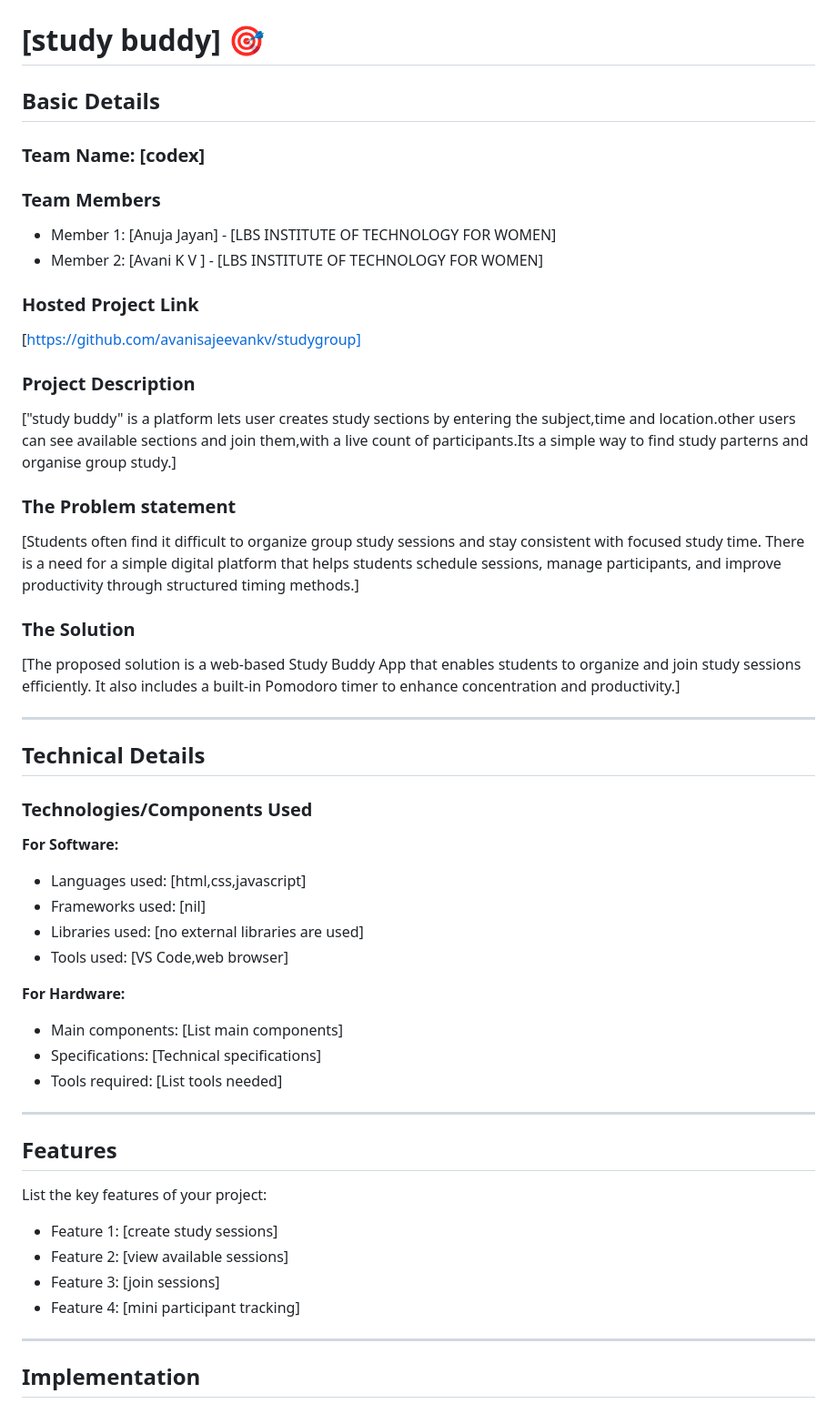
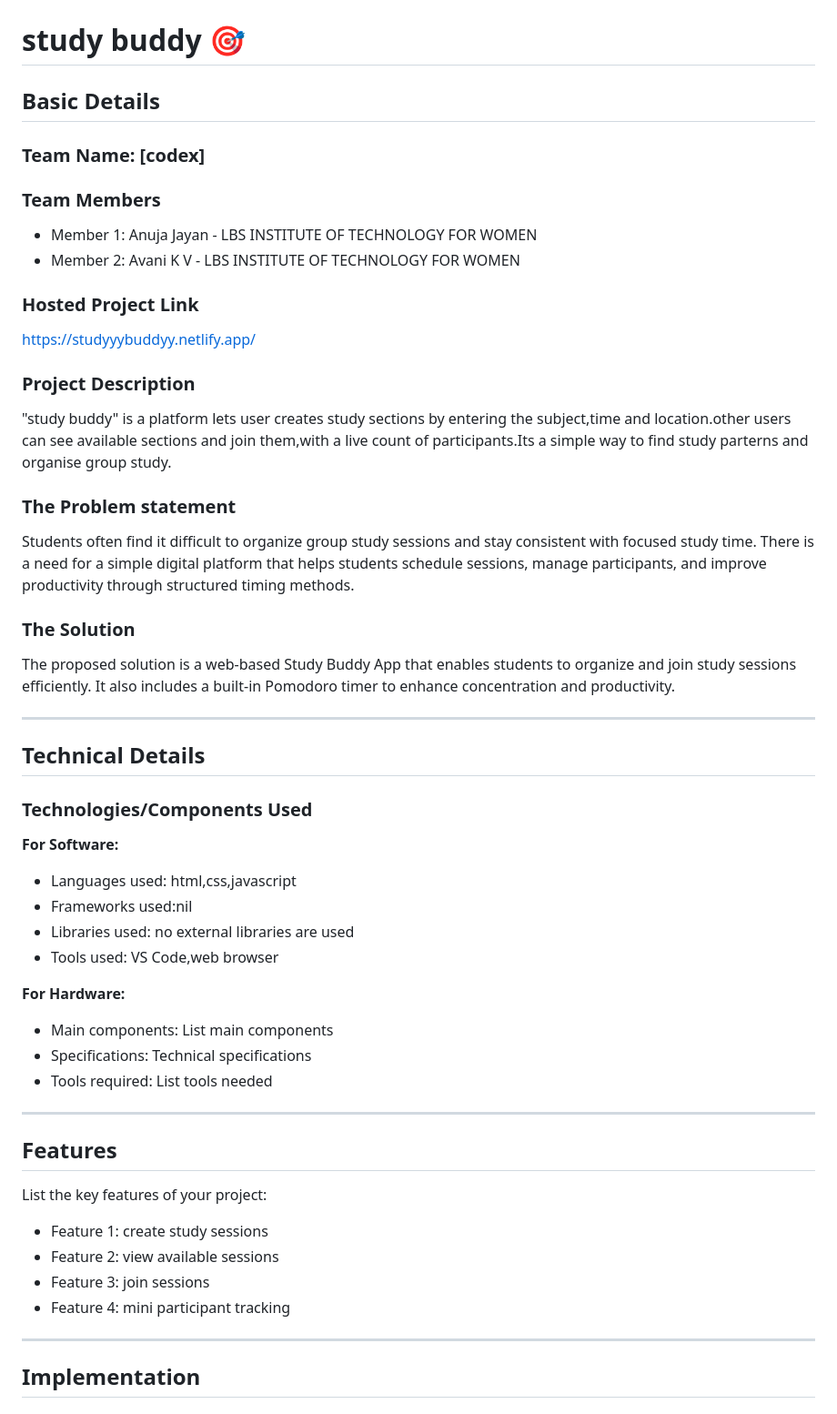
Before and after one commit to avanisajeevankv/studygroup, a Markdown page: README.md, the part around the change. Shown at 91% size. GitHub-like rendering.

```diff
--- a/README.md
+++ b/README.md
@@ -3,27 +3,27 @@
   <img src="./img.png" alt="Project Banner" width="100%">
 </p>
 
-# [study buddy] 🎯
+# study buddy 🎯
 
 ## Basic Details
 
 ### Team Name: [codex]
 
 ### Team Members
-- Member 1: [Anuja Jayan] - [LBS INSTITUTE OF TECHNOLOGY FOR WOMEN]
-- Member 2: [Avani K V ] - [LBS INSTITUTE OF TECHNOLOGY FOR WOMEN]
+- Member 1: Anuja Jayan - LBS INSTITUTE OF TECHNOLOGY FOR WOMEN
+- Member 2: Avani K V  - LBS INSTITUTE OF TECHNOLOGY FOR WOMEN
 
 ### Hosted Project Link
-[https://github.com/avanisajeevankv/studygroup]
+https://studyyybuddyy.netlify.app/
 
 ### Project Description
-["study buddy" is a platform lets user creates study sections by entering the subject,time and location.other users can see available sections and join them,with a live count of participants.Its a simple way to find study parterns and organise group study.]
+"study buddy" is a platform lets user creates study sections by entering the subject,time and location.other users can see available sections and join them,with a live count of participants.Its a simple way to find study parterns and organise group study.
 
 ### The Problem statement
-[Students often find it difficult to organize group study sessions and stay consistent with focused study time. There is a need for a simple digital platform that helps students schedule sessions, manage participants, and improve productivity through structured timing methods.]
+Students often find it difficult to organize group study sessions and stay consistent with focused study time. There is a need for a simple digital platform that helps students schedule sessions, manage participants, and improve productivity through structured timing methods.
 
 ### The Solution
-[The proposed solution is a web-based Study Buddy App that enables students to organize and join study sessions efficiently. It also includes a built-in Pomodoro timer to enhance concentration and productivity.]
+The proposed solution is a web-based Study Buddy App that enables students to organize and join study sessions efficiently. It also includes a built-in Pomodoro timer to enhance concentration and productivity.
 
 ---
 
@@ -32,25 +32,25 @@
 ### Technologies/Components Used
 
 **For Software:**
-- Languages used: [html,css,javascript]
-- Frameworks used: [nil]
-- Libraries used: [no external libraries are used]
-- Tools used: [VS Code,web browser]
+- Languages used: html,css,javascript
+- Frameworks used:nil
+- Libraries used: no external libraries are used
+- Tools used: VS Code,web browser
 
 **For Hardware:**
-- Main components: [List main components]
-- Specifications: [Technical specifications]
-- Tools required: [List tools needed]
+- Main components: List main components
+- Specifications: Technical specifications
+- Tools required: List tools needed
 
 ---
 
 ## Features
 
 List the key features of your project:
-- Feature 1: [create study sessions]
-- Feature 2: [view available sessions]
-- Feature 3: [join sessions]
-- Feature 4: [mini participant tracking]
+- Feature 1: create study sessions
+- Feature 2: view available sessions
+- Feature 3: join sessions
+- Feature 4: mini participant tracking
 
 ---
 
```
